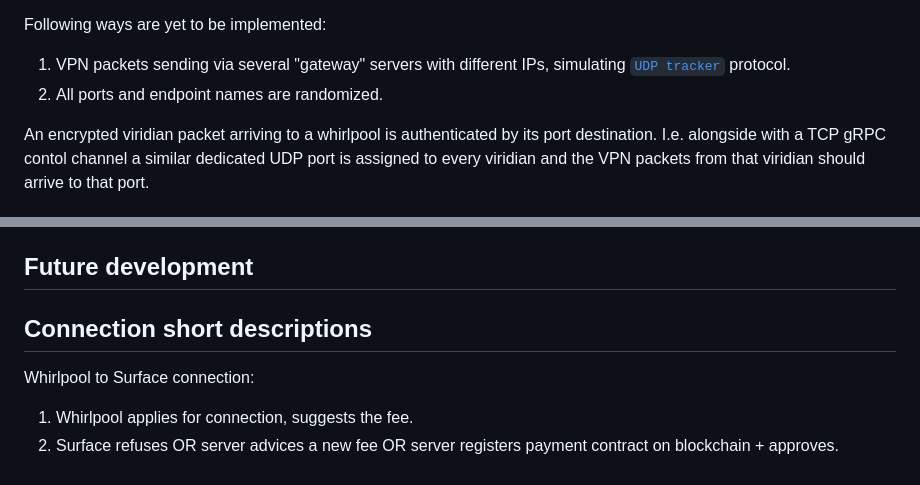
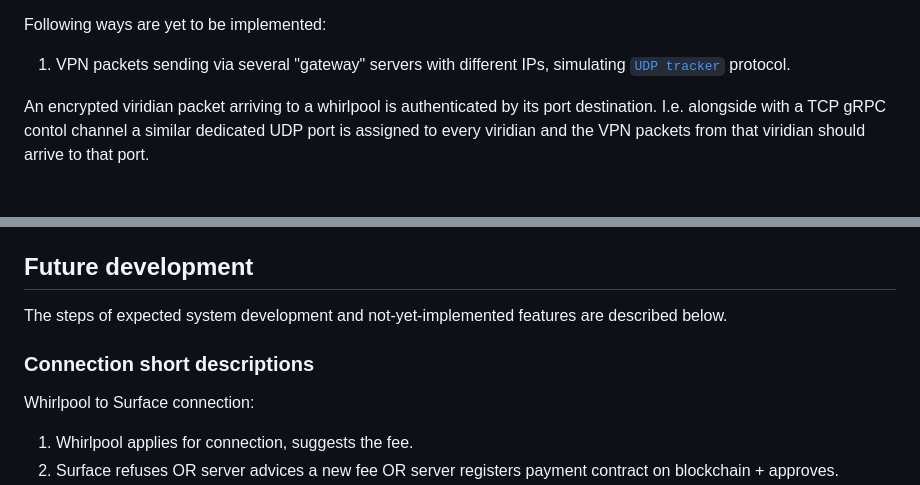
Before and after one commit to pseusys/SeasideVPN, a Markdown page: README.md, 2 parts joined by grey strips. Drawn GitHub-style.

Commit message:
small documentation fix

```diff
--- a/README.md
+++ b/README.md
@@ -128,7 +128,6 @@ Seaside VPN offers several ways to handle all these cases:
 Following ways are yet to be implemented:
 
 1. VPN packets sending via several "gateway" servers with different IPs, simulating [`UDP tracker`](https://en.wikipedia.org/wiki/UDP_tracker) protocol.
-2. All ports and endpoint names are randomized.
 
 An encrypted viridian packet arriving to a whirlpool is authenticated by its port destination.
 I.e. alongside with a TCP gRPC contol channel a similar dedicated UDP port is assigned to every viridian and the VPN packets from that viridian should arrive to that port.
@@ -230,7 +229,9 @@ These are the most important of them:
 
 ## Future development
 
-## Connection short descriptions
+The steps of expected system development and not-yet-implemented features are described below.
+
+### Connection short descriptions
 
 Whirlpool to Surface connection:
 
```
Also changed, not shown: other parts of README.md (+1 -1 lines).
